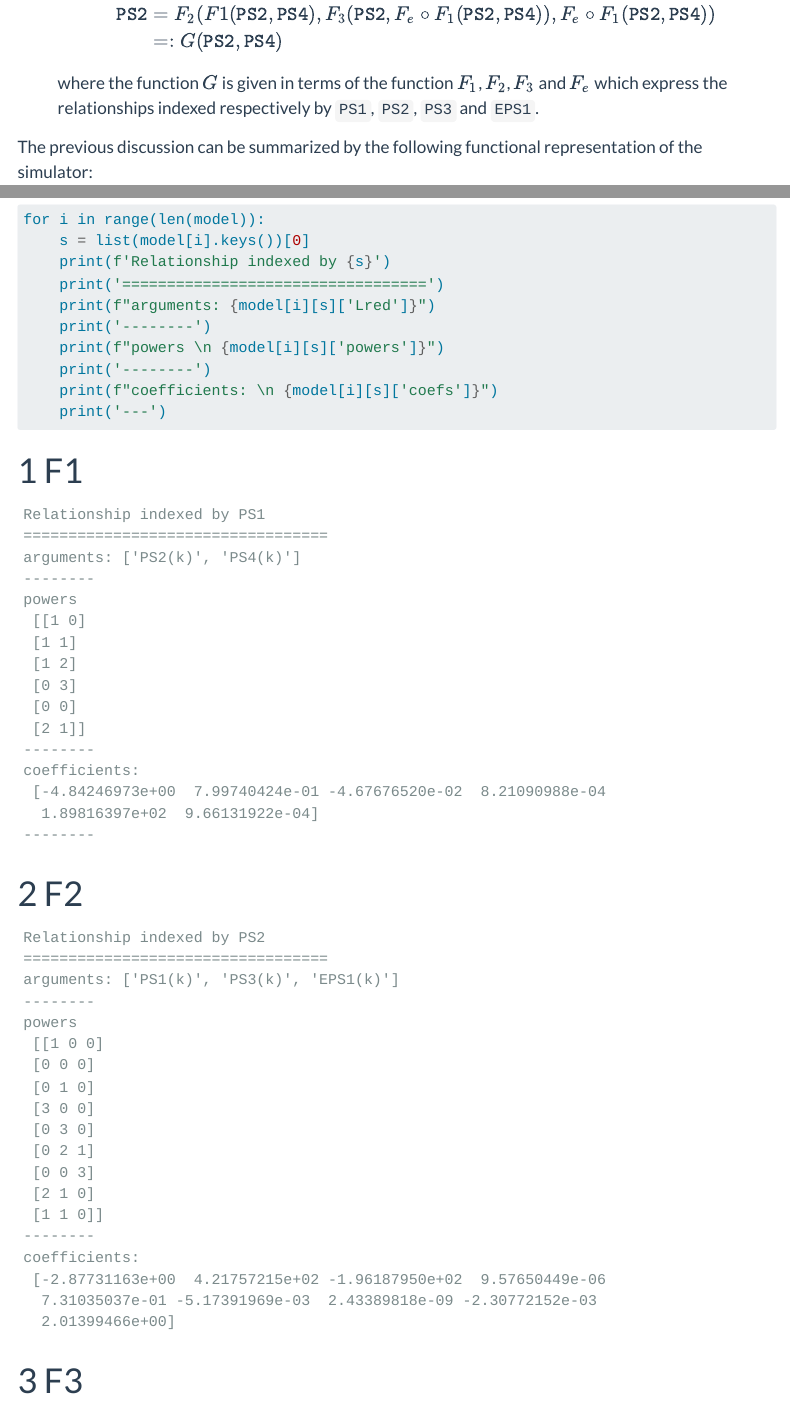
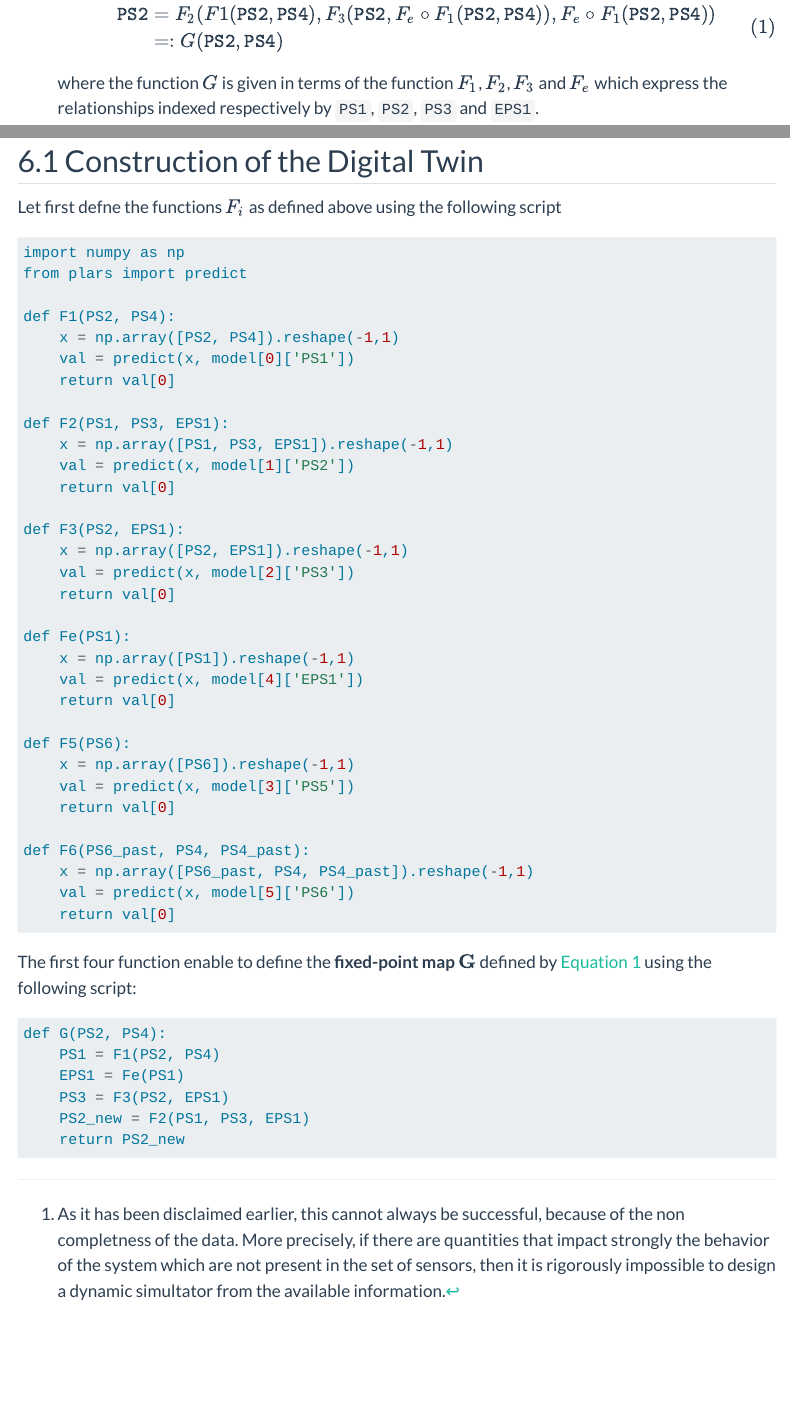
Before and after one commit to mazenalamir/mizopol_documentation, a Quarto document (digital_twins_zema.qmd): the page in a window 1100 px wide, from 2880 px down, and a second part further down, joined at a grey line. Rendered offline with R 4.5, knitr and Pandoc in place of Quarto, with nearby package versions; menus at the side of the page are left out.

Commit message:
starting the example 1 for DT

````diff
--- a/digital_twins_zema.qmd
+++ b/digital_twins_zema.qmd
@@ -256,7 +256,53 @@
 
 ## Construction of the Digital Twin
 
+Let first defne the functions $F_i$ as defined above using the following script
 
+```python
+import numpy as np
+from plars import predict
+
+def F1(PS2, PS4):
+    x = np.array([PS2, PS4]).reshape(-1,1)
+    val = predict(x, model[0]['PS1'])
+    return val[0]
+
+def F2(PS1, PS3, EPS1):
+    x = np.array([PS1, PS3, EPS1]).reshape(-1,1)
+    val = predict(x, model[1]['PS2'])
+    return val[0]
+
+def F3(PS2, EPS1):
+    x = np.array([PS2, EPS1]).reshape(-1,1)
+    val = predict(x, model[2]['PS3'])
+    return val[0]
+
+def Fe(PS1):
+    x = np.array([PS1]).reshape(-1,1)
+    val = predict(x, model[4]['EPS1'])
+    return val[0]
+
+def F5(PS6):
+    x = np.array([PS6]).reshape(-1,1)
+    val = predict(x, model[3]['PS5'])
+    return val[0]
+
+def F6(PS6_past, PS4, PS4_past):
+    x = np.array([PS6_past, PS4, PS4_past]).reshape(-1,1)
+    val = predict(x, model[5]['PS6'])
+    return val[0]
+```
+
+The first four function enable to define the **fixed-point map $\textbf{G}$** defined by @eq-defdeG using the following script:
+
+```python
+def G(PS2, PS4):
+    PS1 = F1(PS2, PS4)
+    EPS1 = Fe(PS1)
+    PS3 = F3(PS2, EPS1)
+    PS2_new = F2(PS1, PS3, EPS1)
+    return PS2_new
+```
 
 
 [^possibility]: As it has been disclaimed earlier, this cannot always be successful, because of the non completness of the data. More precisely, if there are quantities that impact strongly the behavior of the system which are not present in the set of sensors, then it is rigorously impossible to design a dynamic simultator from the available information.
````
Also changed, not shown: docs/search.json, digital_twins_zema.qmd (2 more changed lines), 8 other files.
